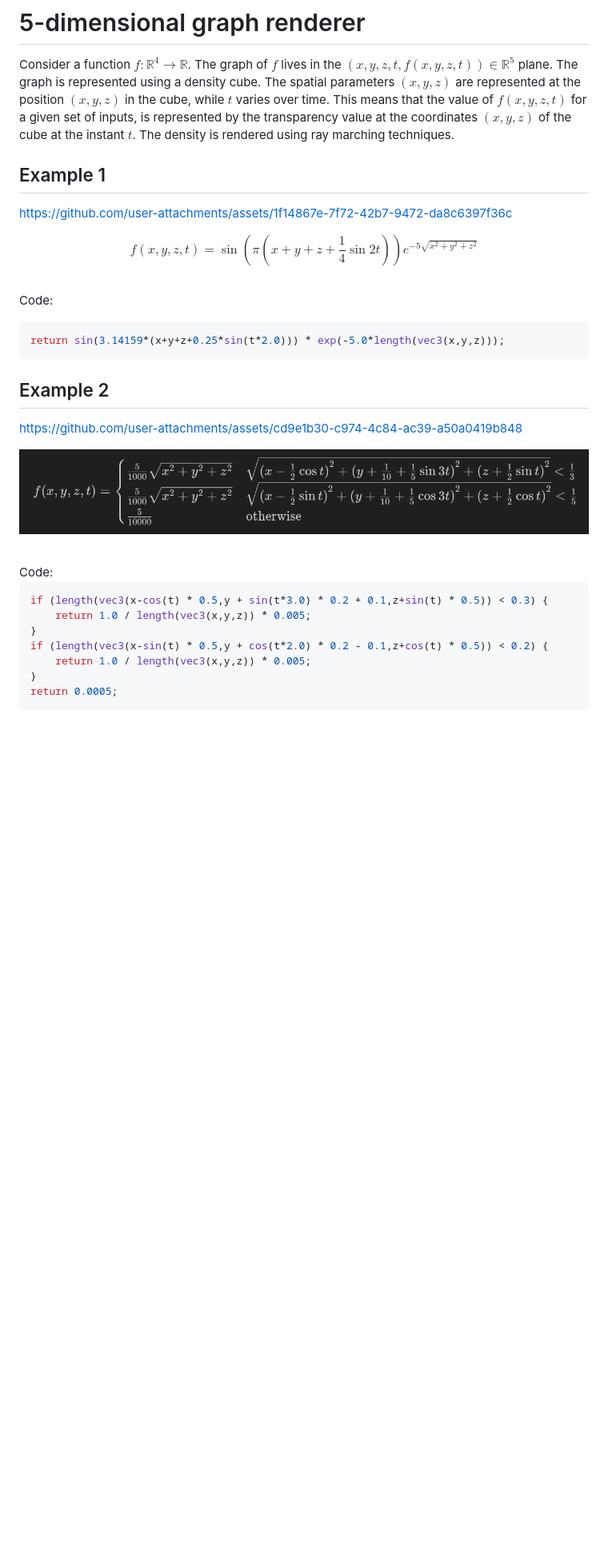
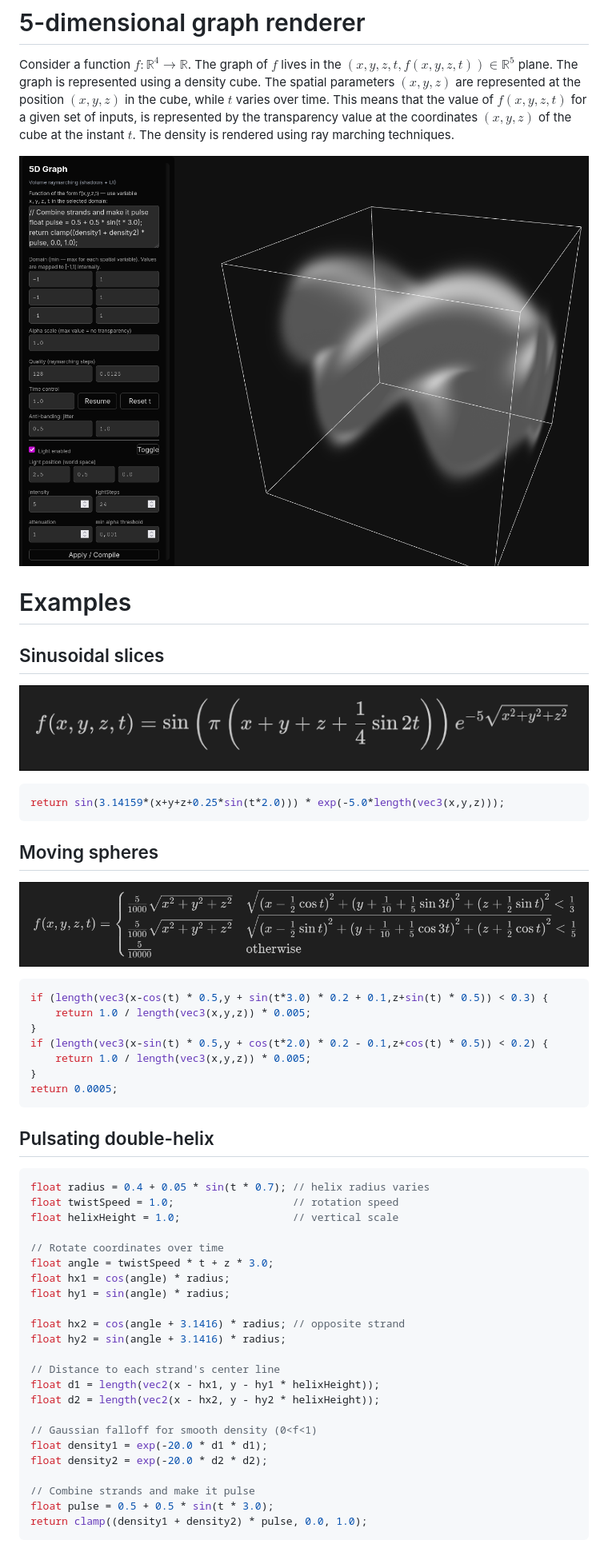
Before and after one commit to paolobettelini/5D-graph-renderer, a Markdown page: README.md, the part around the change printed below. Shown: that part at 80% size. GitHub-like rendering; pictures changed too: media/sinusoidal_slices.png (added), media/website.png (added); blank space fills up the shorter version.

````diff
--- a/README.md
+++ b/README.md
@@ -8,29 +8,20 @@ This means that the value of $f(x,y,z,t)$ for a given set of inputs,
 is represented by the transparency value at the coordinates $(x,y,z)$ of the cube at the instant $t$.
 The density is rendered using ray marching techniques.
 
-## Example 1
+![rendered function](./media/website.png)
 
+# Examples
 
-https://github.com/user-attachments/assets/1f14867e-7f72-42b7-9472-da8c6397f36c
+## Sinusoidal slices
 
-
-$$f(x,y,z,t) = \sin\left(\pi\left(x+y+z+\frac{1}{4}\sin 2t\right)\right) e^{-5 \sqrt{x^2 + y^2 + z^2}}$$
-<br>
-Code:
+![rendered function](./media/sinusoidal_slices.png)
 ```glsl
 return sin(3.14159*(x+y+z+0.25*sin(t*2.0))) * exp(-5.0*length(vec3(x,y,z)));
 ```
 
-## Example 2
+## Moving spheres
 
-
-https://github.com/user-attachments/assets/cd9e1b30-c974-4c84-ac39-a50a0419b848
-
-![rendered function](./media/example2_rendered.png)
-
-<br>
-Code:
-
+![rendered function](./media/moving_spheres.png)
 ```glsl
 if (length(vec3(x-cos(t) * 0.5,y + sin(t*3.0) * 0.2 + 0.1,z+sin(t) * 0.5)) < 0.3) {
     return 1.0 / length(vec3(x,y,z)) * 0.005;
@@ -40,3 +31,32 @@ if (length(vec3(x-sin(t) * 0.5,y + cos(t*2.0) * 0.2 - 0.1,z+cos(t) * 0.5)) < 0.2
 }
 return 0.0005;
 ```
+
+## Pulsating double-helix
+
+```glsl
+float radius = 0.4 + 0.05 * sin(t * 0.7); // helix radius varies
+float twistSpeed = 1.0;                   // rotation speed
+float helixHeight = 1.0;                  // vertical scale
+
+// Rotate coordinates over time
+float angle = twistSpeed * t + z * 3.0;
+float hx1 = cos(angle) * radius;
+float hy1 = sin(angle) * radius;
+
+float hx2 = cos(angle + 3.1416) * radius; // opposite strand
+float hy2 = sin(angle + 3.1416) * radius;
+
+// Distance to each strand's center line
+float d1 = length(vec2(x - hx1, y - hy1 * helixHeight));
+float d2 = length(vec2(x - hx2, y - hy2 * helixHeight));
+
+// Gaussian falloff for smooth density (0<f<1)
+float density1 = exp(-20.0 * d1 * d1);
+float density2 = exp(-20.0 * d2 * d2);
+
+// Combine strands and make it pulse
+float pulse = 0.5 + 0.5 * sin(t * 3.0);
+return clamp((density1 + density2) * pulse, 0.0, 1.0);
+```
+
````
Also changed, not shown: other parts of README.md (+56 -0 lines), media/moving_spheres.png (renamed from media/example2_rendered.png), 1 other file.
